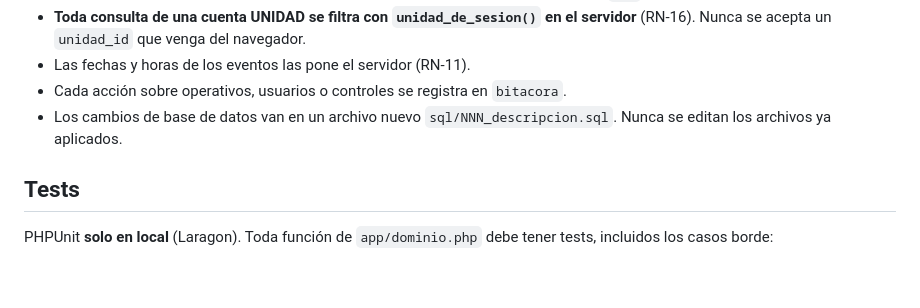
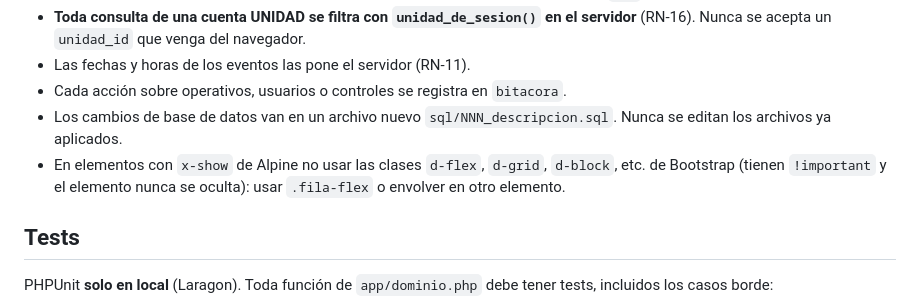
Before and after one commit to EduCamacho/control_operativos, a Markdown page: CLAUDE.md, the part around the change. GitHub-like rendering; blank space fills up the shorter version.

Commit message:
CLAUDE.md: regla para x-show y las clases d-* de Bootstrap
Co-Authored-By: Claude Opus 5.5 <noreply@anthropic.com>

```diff
--- a/CLAUDE.md
+++ b/CLAUDE.md
@@ -28,6 +28,7 @@ La Google Maps JS API se carga **solo en las pantallas del SUPERVISOR** (RN-21).
 - Las fechas y horas de los eventos las pone el servidor (RN-11).
 - Cada acción sobre operativos, usuarios o controles se registra en `bitacora`.
 - Los cambios de base de datos van en un archivo nuevo `sql/NNN_descripcion.sql`. Nunca se editan los archivos ya aplicados.
+- En elementos con `x-show` de Alpine no usar las clases `d-flex`, `d-grid`, `d-block`, etc. de Bootstrap (tienen `!important` y el elemento nunca se oculta): usar `.fila-flex` o envolver en otro elemento.
 
 ## Tests
 
```
